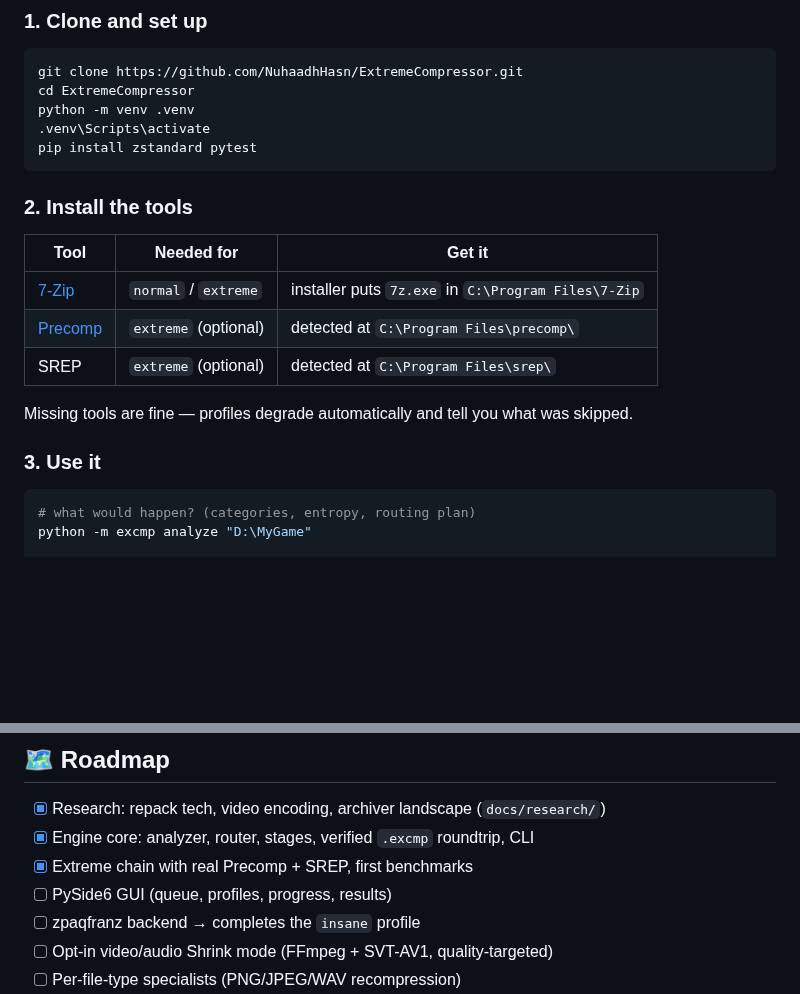
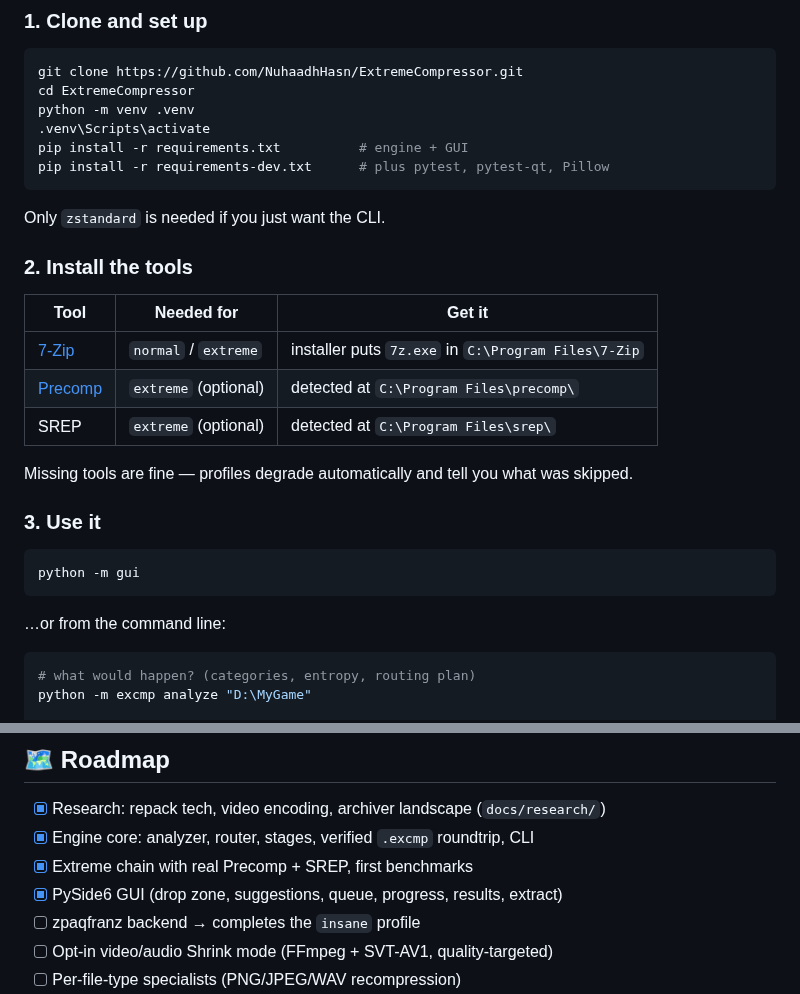
Before and after one commit to NuhaadhHasn/ExtremeCompressor, a Markdown page: README.md, 2 parts joined by grey strips. Rendered like a GitHub page; blank space fills up the shorter version.

````diff
--- a/README.md
+++ b/README.md
@@ -121,8 +146,11 @@ git clone https://github.com/NuhaadhHasn/ExtremeCompressor.git
 cd ExtremeCompressor
 python -m venv .venv
 .venv\Scripts\activate
-pip install zstandard pytest
+pip install -r requirements.txt          # engine + GUI
+pip install -r requirements-dev.txt      # plus pytest, pytest-qt, Pillow
 ```
+
+Only `zstandard` is needed if you just want the CLI.
 
 ### 2. Install the tools
 
@@ -135,6 +163,12 @@ pip install zstandard pytest
 Missing tools are fine — profiles degrade automatically and tell you what was skipped.
 
 ### 3. Use it
+
+```bash
+python -m gui
+```
+
+…or from the command line:
 
 ```bash
 # what would happen? (categories, entropy, routing plan)
@@ -177,7 +247,7 @@ engine CLI above.
 - [x] Research: repack tech, video encoding, archiver landscape (`docs/research/`)
 - [x] Engine core: analyzer, router, stages, verified `.excmp` roundtrip, CLI
 - [x] Extreme chain with real Precomp + SREP, first benchmarks
-- [ ] PySide6 GUI (queue, profiles, progress, results)
+- [x] PySide6 GUI (drop zone, suggestions, queue, progress, results, extract)
 - [ ] zpaqfranz backend → completes the `insane` profile
 - [ ] Opt-in video/audio Shrink mode (FFmpeg + SVT-AV1, quality-targeted)
 - [ ] Per-file-type specialists (PNG/JPEG/WAV recompression)
````
Also changed, not shown: other parts of README.md (+71 -10 lines), THIRD-PARTY-NOTICES.md (+18 -0 lines), docs/ROADMAP.md (+34 -21 lines), docs/images/00-empty.png (added), docs/images/01-drop-analysis.png (added), docs/images/02-queue-running.png (added), docs/images/03-results.png (added), 5 other files.
